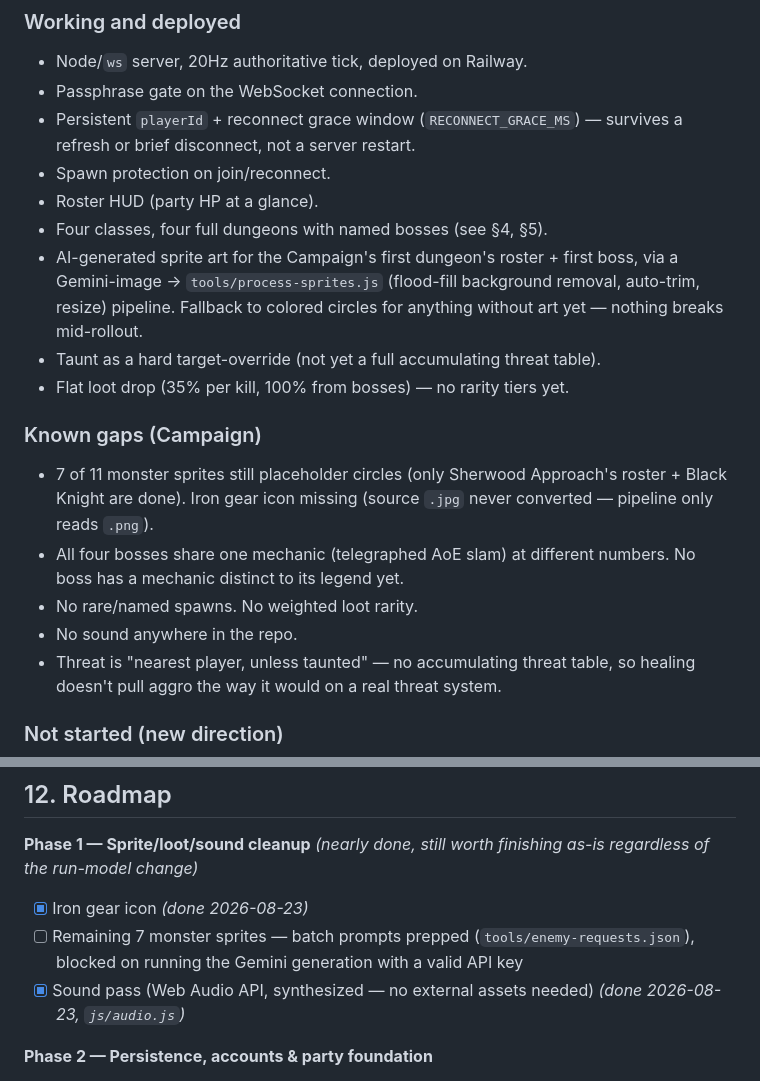
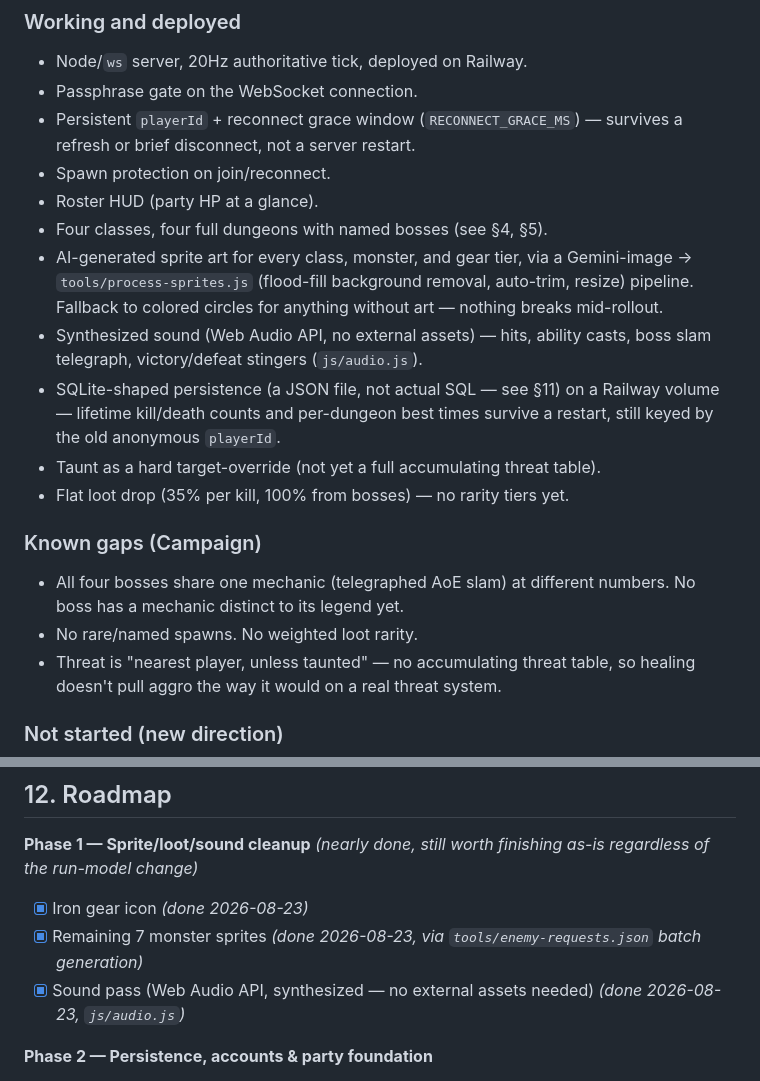
Before and after one commit to Kenno881/mythological-legends-game, a Markdown page: MASTER_DESIGN.md, 2 parts joined by grey strips. Rendered like a GitHub page.

Commit message:
Mark Phase 1 complete in MASTER_DESIGN.md
All monster sprites, the Iron gear icon, and the sound pass are done and
shipped. Removed the now-stale "known gaps" notes for sprites/sound, and
updated the working-and-deployed summary to reflect the full art/sound/
persistence state.

Co-Authored-By: Claude Sonnet 5 <noreply@anthropic.com>

```diff
--- a/MASTER_DESIGN.md
+++ b/MASTER_DESIGN.md
@@ -58,21 +58,22 @@ beyond the session they happen in.
 - Spawn protection on join/reconnect.
 - Roster HUD (party HP at a glance).
 - Four classes, four full dungeons with named bosses (see §4, §5).
-- AI-generated sprite art for the Campaign's first dungeon's roster + first
-  boss, via a Gemini-image → `tools/process-sprites.js` (flood-fill background
-  removal, auto-trim, resize) pipeline. Fallback to colored circles for
-  anything without art yet — nothing breaks mid-rollout.
+- AI-generated sprite art for every class, monster, and gear tier, via a
+  Gemini-image → `tools/process-sprites.js` (flood-fill background removal,
+  auto-trim, resize) pipeline. Fallback to colored circles for anything
+  without art — nothing breaks mid-rollout.
+- Synthesized sound (Web Audio API, no external assets) — hits, ability
+  casts, boss slam telegraph, victory/defeat stingers (`js/audio.js`).
+- SQLite-shaped persistence (a JSON file, not actual SQL — see §11) on a
+  Railway volume — lifetime kill/death counts and per-dungeon best times
+  survive a restart, still keyed by the old anonymous `playerId`.
 - Taunt as a hard target-override (not yet a full accumulating threat table).
 - Flat loot drop (35% per kill, 100% from bosses) — no rarity tiers yet.
 
 ### Known gaps (Campaign)
-- 7 of 11 monster sprites still placeholder circles (only Sherwood
-  Approach's roster + Black Knight are done). Iron gear icon missing (source
-  `.jpg` never converted — pipeline only reads `.png`).
 - All four bosses share one mechanic (telegraphed AoE slam) at different
   numbers. No boss has a mechanic distinct to its legend yet.
 - No rare/named spawns. No weighted loot rarity.
-- No sound anywhere in the repo.
 - Threat is "nearest player, unless taunted" — no accumulating threat table,
   so healing doesn't pull aggro the way it would on a real threat system.
 
@@ -439,9 +440,8 @@ separate copies of the same shared state.
 **Phase 1 — Sprite/loot/sound cleanup** *(nearly done, still worth finishing
 as-is regardless of the run-model change)*
 - [x] Iron gear icon *(done 2026-08-23)*
-- [ ] Remaining 7 monster sprites — batch prompts prepped
-      (`tools/enemy-requests.json`), blocked on running the Gemini
-      generation with a valid API key
+- [x] Remaining 7 monster sprites *(done 2026-08-23, via
+      `tools/enemy-requests.json` batch generation)*
 - [x] Sound pass (Web Audio API, synthesized — no external assets needed)
       *(done 2026-08-23, `js/audio.js`)*
 
```
